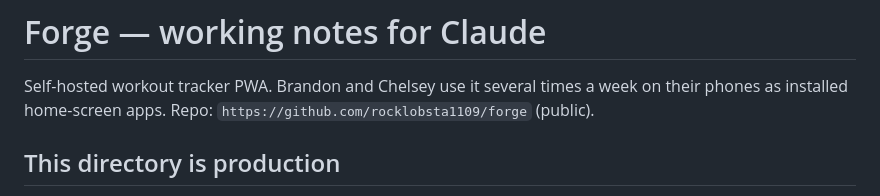
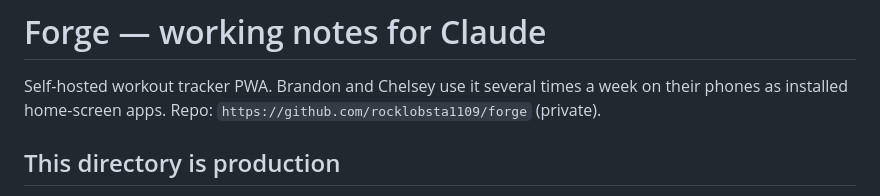
Before and after one commit to rocklobsta1109/forge, a Markdown page: CLAUDE.md, the part around the change. GitHub-like rendering.

Commit message:
Correct repo visibility in CLAUDE.md
The repo is private, not public — an unauthenticated API request
returns 404. The earlier note was based on a bad inference from a
clone that had silently used a stored credential.

Co-Authored-By: Claude Opus 5 <noreply@anthropic.com>

```diff
--- a/CLAUDE.md
+++ b/CLAUDE.md
@@ -2,7 +2,7 @@
 
 Self-hosted workout tracker PWA. Brandon and Chelsey use it several times a week
 on their phones as installed home-screen apps. Repo:
-`https://github.com/rocklobsta1109/forge` (public).
+`https://github.com/rocklobsta1109/forge` (private).
 
 ## This directory is production
 
```
